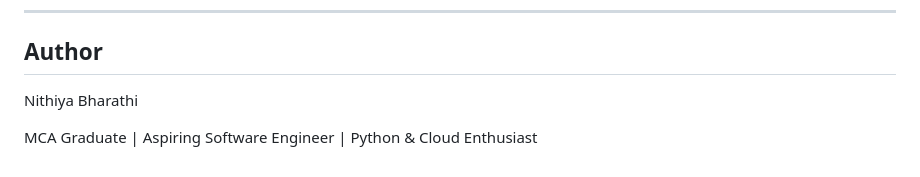
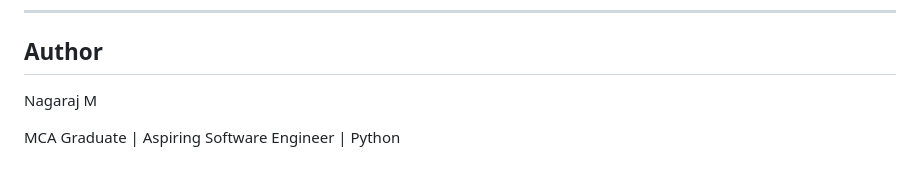
Before and after one commit to nagaraj-frontend/SmartHire-AI-Resume-Screening-System, a Markdown page: README.md, the part around the change. GitHub-like rendering.

```diff
--- a/README.md
+++ b/README.md
@@ -155,6 +155,6 @@ Future Versions will focus on AI-powered recruitment features and cloud deployme
 
 ## Author
 
-Nithiya Bharathi
+Nagaraj M
 
-MCA Graduate | Aspiring Software Engineer | Python & Cloud Enthusiast
+MCA Graduate | Aspiring Software Engineer | Python
```
